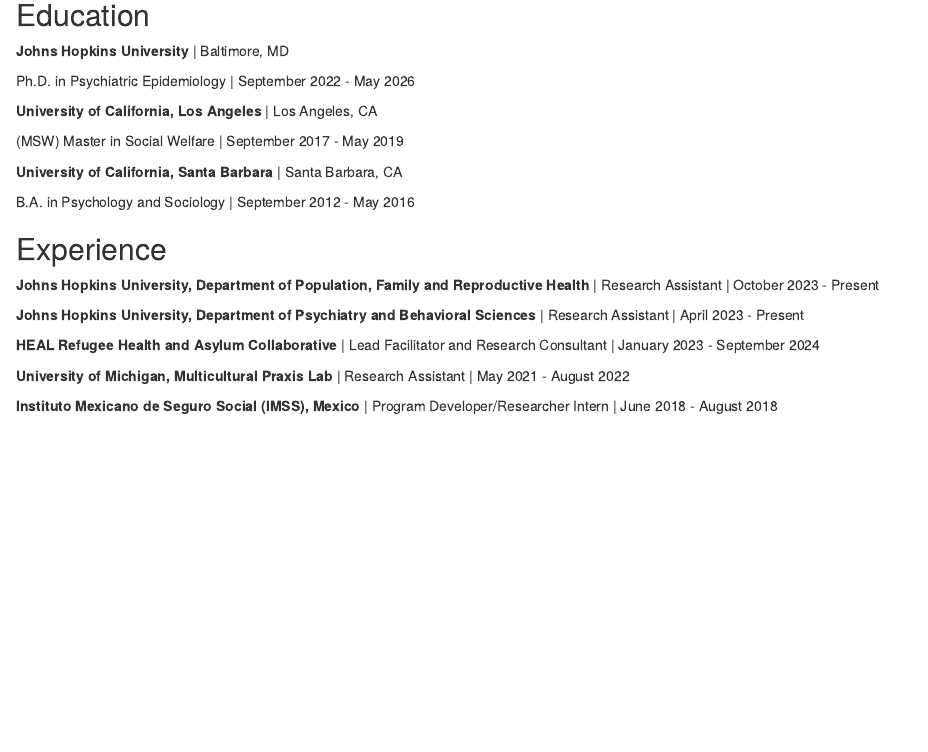
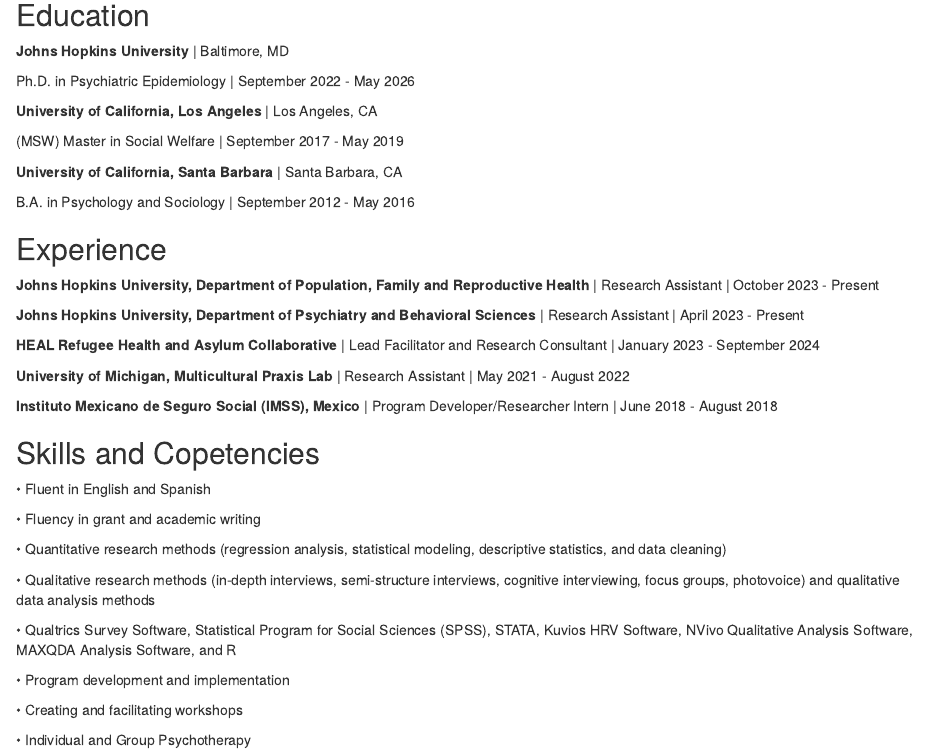
Before and after one commit to yesi-g/yesi-g.github.io, an R Markdown document (index.Rmd): the page in a window 1100 px wide, from 230 px down. Rendered offline with R 4.5, knitr and Pandoc, with nearby package versions; drawn as R Markdown's standard HTML page in place of the format the file asks for.

Commit message:
Edited information.

```diff
--- a/index.Rmd
+++ b/index.Rmd
@@ -43,3 +43,21 @@
 **University of Michigan, Multicultural Praxis Lab** | Research Assistant | May 2021 - August 2022
 
 **Instituto Mexicano de Seguro Social (IMSS), Mexico** | Program Developer/Researcher Intern | June 2018 - August 2018
+
+## Skills and Copetencies
+
+•	Fluent in English and Spanish
+
+•	Fluency in grant and academic writing
+
+•	Quantitative research methods (regression analysis, statistical modeling, descriptive statistics, and data cleaning)
+
+•	Qualitative research methods (in-depth interviews, semi-structure interviews, cognitive interviewing, focus groups, photovoice) and qualitative data analysis methods
+
+•	Qualtrics Survey Software, Statistical Program for Social Sciences (SPSS), STATA, Kuvios HRV Software, NVivo Qualitative Analysis Software, MAXQDA Analysis Software, and R
+
+•	Program development and implementation
+
+•	Creating and facilitating workshops
+
+•	Individual and Group Psychotherapy
```
Also changed, not shown: index.html.
